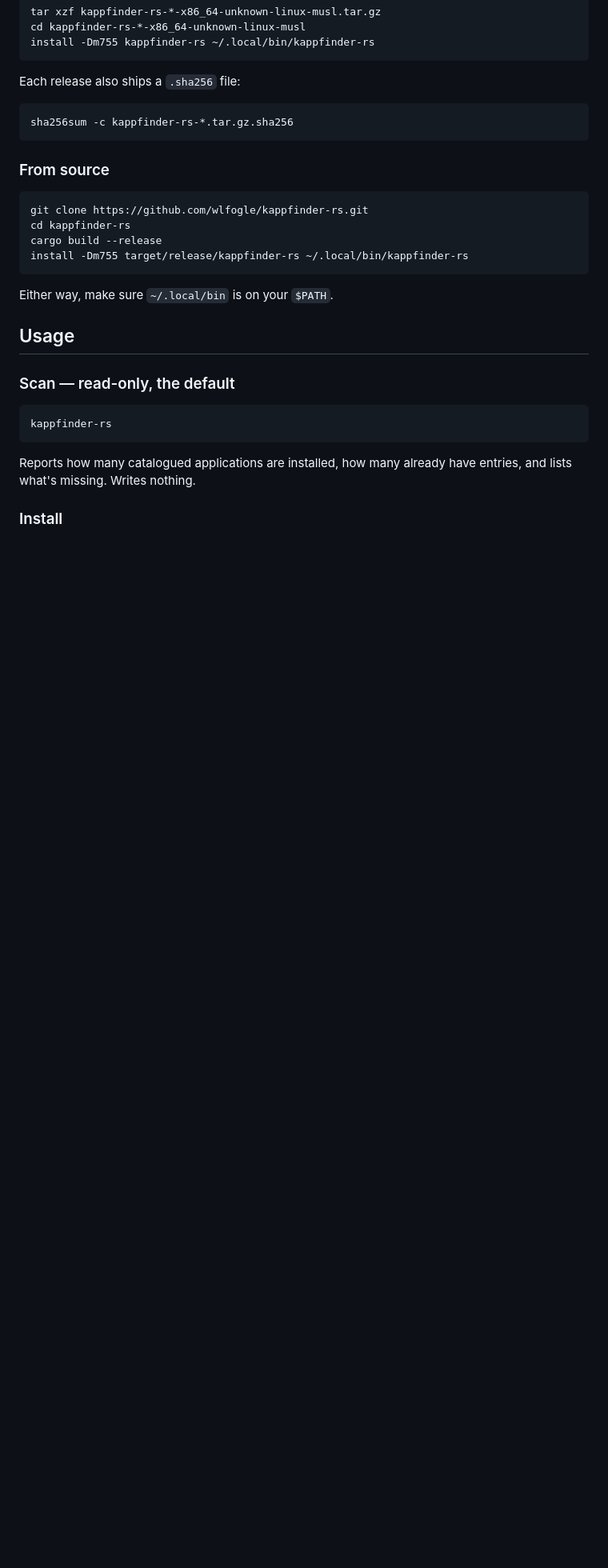
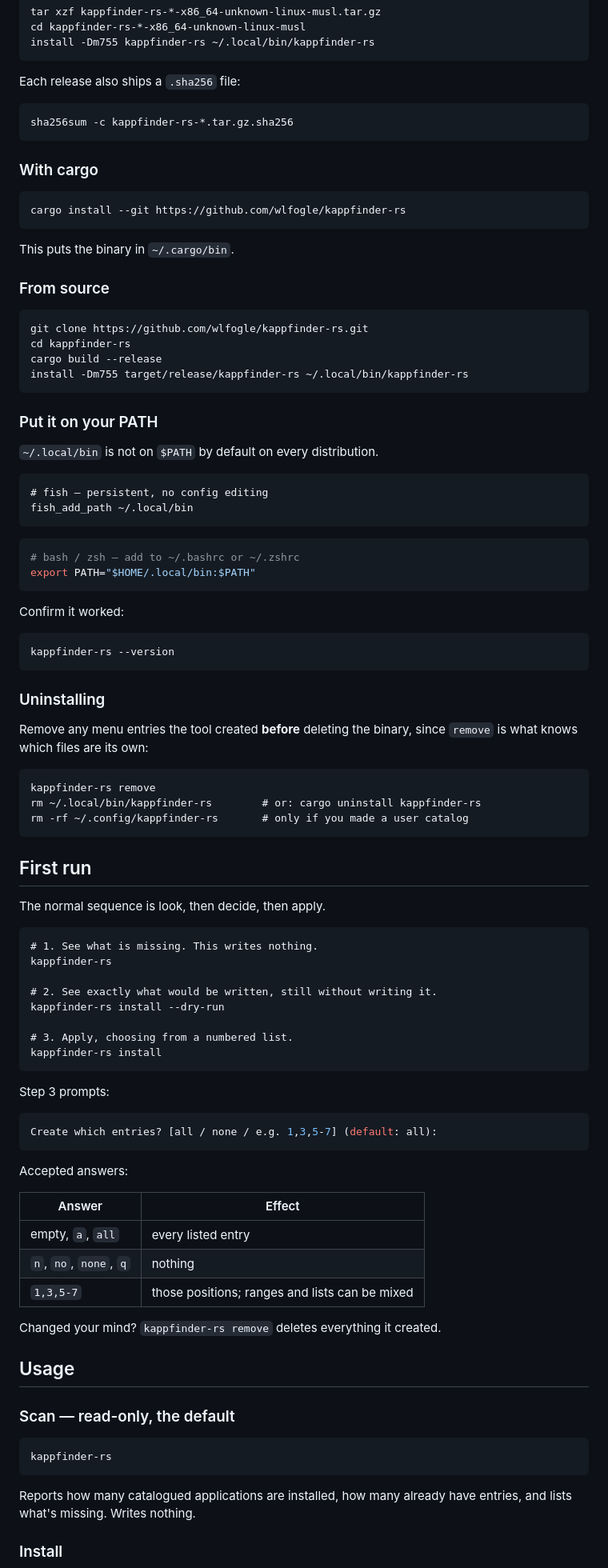
Before and after one commit to wlfogle/nexus-menu, a Markdown page: README.md, the part around one of its changes. Shown at 80% size. Drawn GitHub-style; blank space fills up the shorter version.

````diff
--- a/README.md
+++ b/README.md
@@ -92,6 +105,14 @@ Each release also ships a `.sha256` file:
 sha256sum -c kappfinder-rs-*.tar.gz.sha256
 ```
 
+### With cargo
+
+```fish
+cargo install --git https://github.com/wlfogle/kappfinder-rs
+```
+
+This puts the binary in `~/.cargo/bin`.
+
 ### From source
 
 ```fish
@@ -101,7 +122,67 @@ cargo build --release
 install -Dm755 target/release/kappfinder-rs ~/.local/bin/kappfinder-rs
 ```
 
-Either way, make sure `~/.local/bin` is on your `$PATH`.
+### Put it on your PATH
+
+`~/.local/bin` is not on `$PATH` by default on every distribution.
+
+```fish
+# fish — persistent, no config editing
+fish_add_path ~/.local/bin
+```
+
+```bash
+# bash / zsh — add to ~/.bashrc or ~/.zshrc
+export PATH="$HOME/.local/bin:$PATH"
+```
+
+Confirm it worked:
+
+```fish
+kappfinder-rs --version
+```
+
+### Uninstalling
+
+Remove any menu entries the tool created **before** deleting the binary,
+since `remove` is what knows which files are its own:
+
+```fish
+kappfinder-rs remove
+rm ~/.local/bin/kappfinder-rs        # or: cargo uninstall kappfinder-rs
+rm -rf ~/.config/kappfinder-rs       # only if you made a user catalog
+```
+
+## First run
+
+The normal sequence is look, then decide, then apply.
+
+```fish
+# 1. See what is missing. This writes nothing.
+kappfinder-rs
+
+# 2. See exactly what would be written, still without writing it.
+kappfinder-rs install --dry-run
+
+# 3. Apply, choosing from a numbered list.
+kappfinder-rs install
+```
+
+Step 3 prompts:
+
+```console
+Create which entries? [all / none / e.g. 1,3,5-7] (default: all):
+```
+
+Accepted answers:
+
+| Answer | Effect |
+| --- | --- |
+| empty, `a`, `all` | every listed entry |
+| `n`, `no`, `none`, `q` | nothing |
+| `1,3,5-7` | those positions; ranges and lists can be mixed |
+
+Changed your mind? `kappfinder-rs remove` deletes everything it created.
 
 ## Usage
 
````
Also changed, not shown: other parts of README.md (+113 -0 lines).
